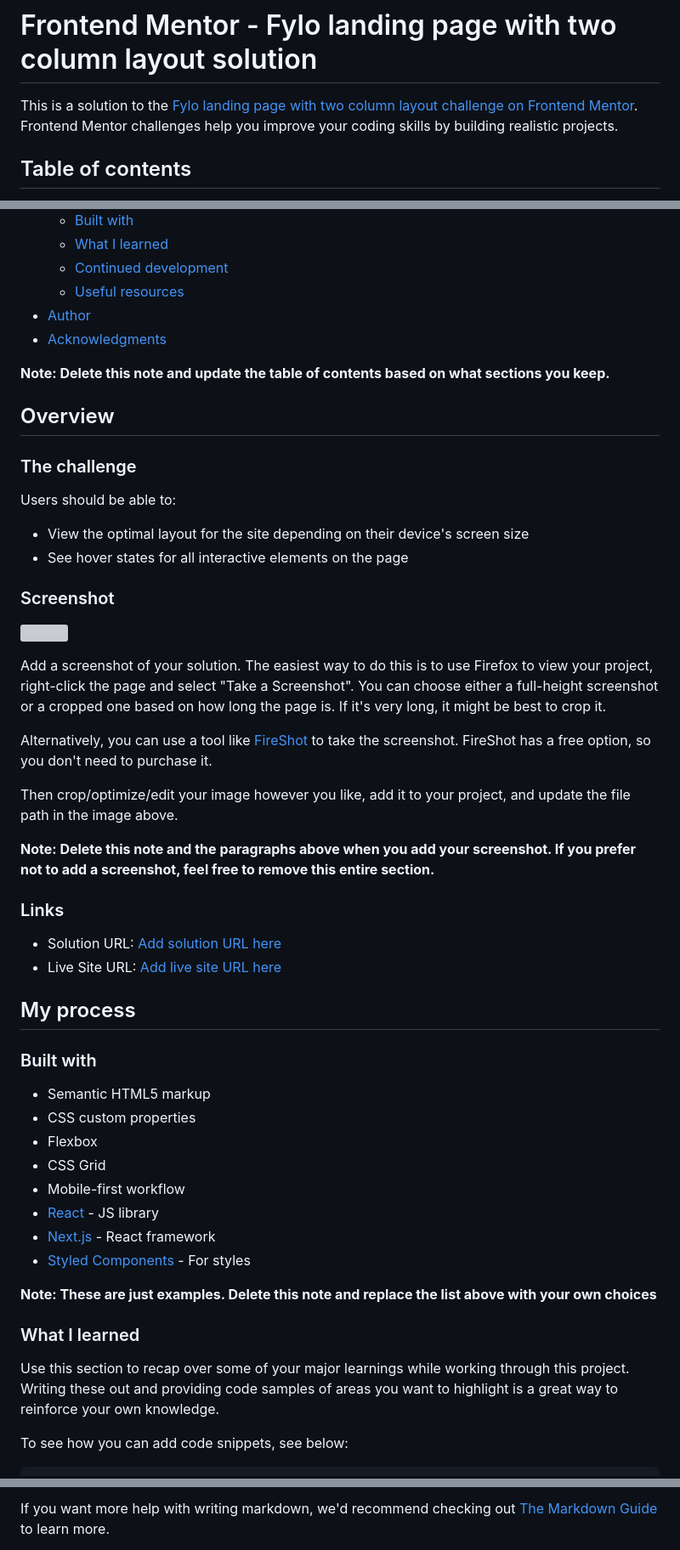
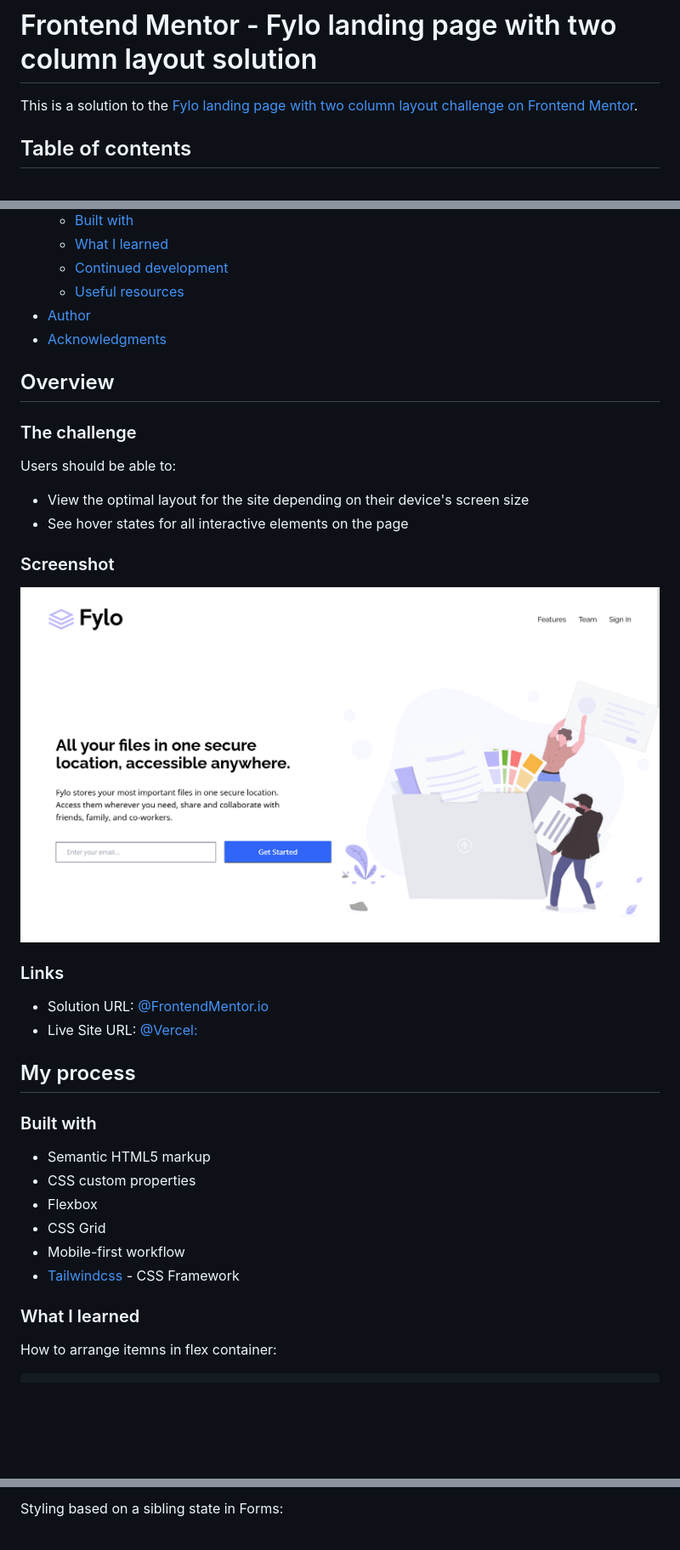
Before and after one commit to gusanchefullstack/prj-14-fylo-landing-page-with-two-column-layout, a Markdown page: README.md, 3 parts joined by grey strips. Shown: that part at 85% size. Drawn GitHub-style; pictures changed too: images/ScreenShotFyloLanding.png (added); blank space fills up the shorter version; grey boxes are pictures that could not be loaded.

Commit message:
📝  Update readme with screenshot

````diff
--- a/README.md
+++ b/README.md
@@ -1,6 +1,6 @@
 # Frontend Mentor - Fylo landing page with two column layout solution
 
-This is a solution to the [Fylo landing page with two column layout challenge on Frontend Mentor](https://www.frontendmentor.io/challenges/fylo-landing-page-with-two-column-layout-5ca5ef041e82137ec91a50f5). Frontend Mentor challenges help you improve your coding skills by building realistic projects.
+This is a solution to the [Fylo landing page with two column layout challenge on Frontend Mentor](https://www.frontendmentor.io/challenges/fylo-landing-page-with-two-column-layout-5ca5ef041e82137ec91a50f5).
 
 ## Table of contents
 
@@ -16,8 +16,6 @@ This is a solution to the [Fylo landing page with two column layout challenge on
 - [Author](#author)
 - [Acknowledgments](#acknowledgments)
 
-**Note: Delete this note and update the table of contents based on what sections you keep.**
-
 ## Overview
 
 ### The challenge
@@ -29,20 +27,12 @@ Users should be able to:
 
 ### Screenshot
 
-![](./screenshot.jpg)
-
-Add a screenshot of your solution. The easiest way to do this is to use Firefox to view your project, right-click the page and select "Take a Screenshot". You can choose either a full-height screenshot or a cropped one based on how long the page is. If it's very long, it might be best to crop it.
-
-Alternatively, you can use a tool like [FireShot](https://getfireshot.com/) to take the screenshot. FireShot has a free option, so you don't need to purchase it.
-
-Then crop/optimize/edit your image however you like, add it to your project, and update the file path in the image above.
-
-**Note: Delete this note and the paragraphs above when you add your screenshot. If you prefer not to add a screenshot, feel free to remove this entire section.**
+![](images/ScreenShotFyloLanding.png)
 
 ### Links
 
-- Solution URL: [Add solution URL here](https://your-solution-url.com)
-- Live Site URL: [Add live site URL here](https://your-live-site-url.com)
+- Solution URL: [@FrontendMentor.io](https://your-solution-url.com)
+- Live Site URL: [@Vercel:](http://prj-14-fylo-landing-page-with-two-column-layout.vercel.app/)
 
 ## My process
 
@@ -53,16 +43,10 @@ Then crop/optimize/edit your image however you like, add it to your project, and
 - Flexbox
 - CSS Grid
 - Mobile-first workflow
-- [React](https://reactjs.org/) - JS library
-- [Next.js](https://nextjs.org/) - React framework
-- [Styled Components](https://styled-components.com/) - For styles
-
-**Note: These are just examples. Delete this note and replace the list above with your own choices**
+- [Tailwindcss](https://tailwindcss.com/) - CSS Framework
 
 ### What I learned
 
-Use this section to recap over some of your major learnings while working through this project. Writing these out and providing code samples of areas you want to highlight is a great way to reinforce your own knowledge.
-
-To see how you can add code snippets, see below:
+How to arrange itemns in flex container:
 
 ```html
@@ -80,4 +59,4 @@ const proudOfThisFunc = () => {
 ```
 
-If you want more help with writing markdown, we'd recommend checking out [The Markdown Guide](https://www.markdownguide.org/) to learn more.
+Styling based on a sibling state in Forms:
 
````
Also changed, not shown: other parts of README.md (+49 -27 lines).
